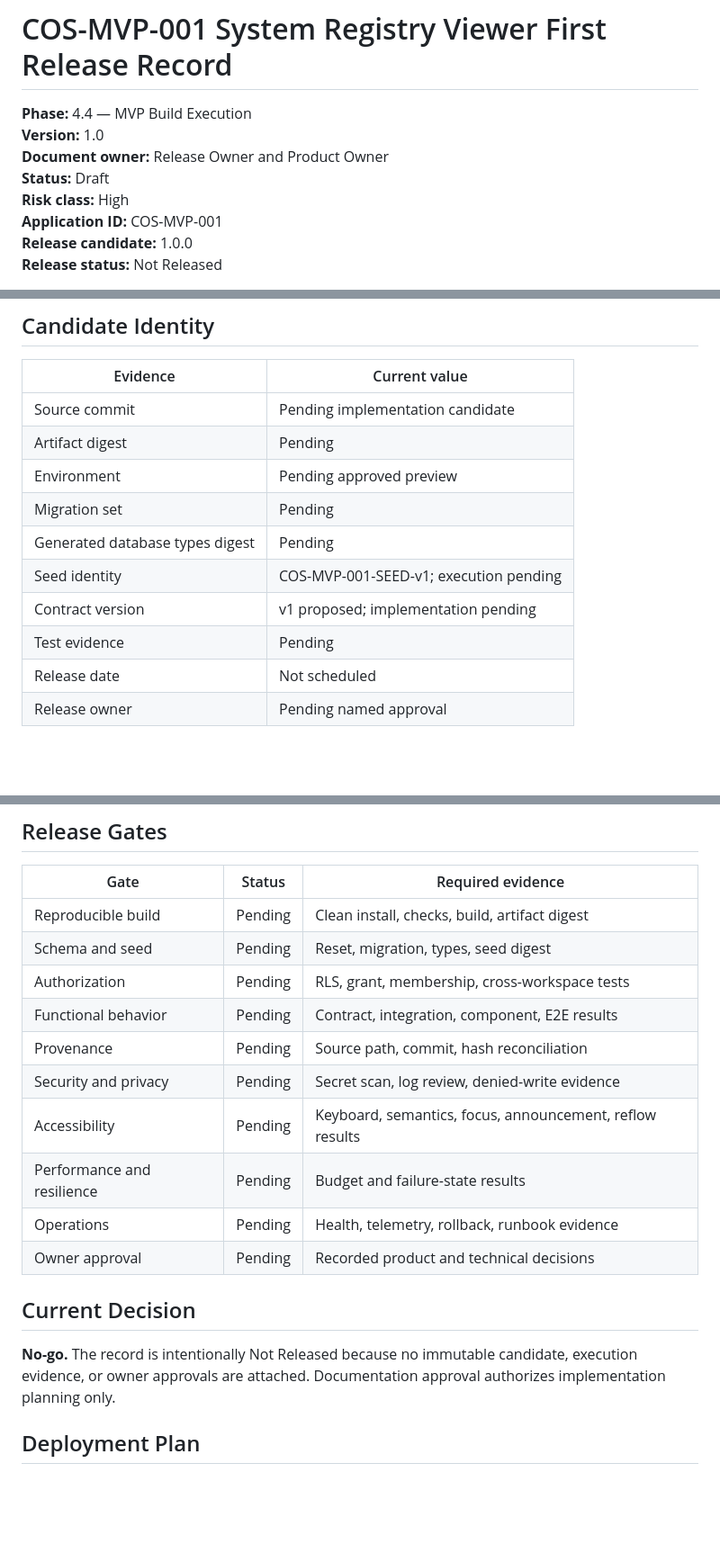
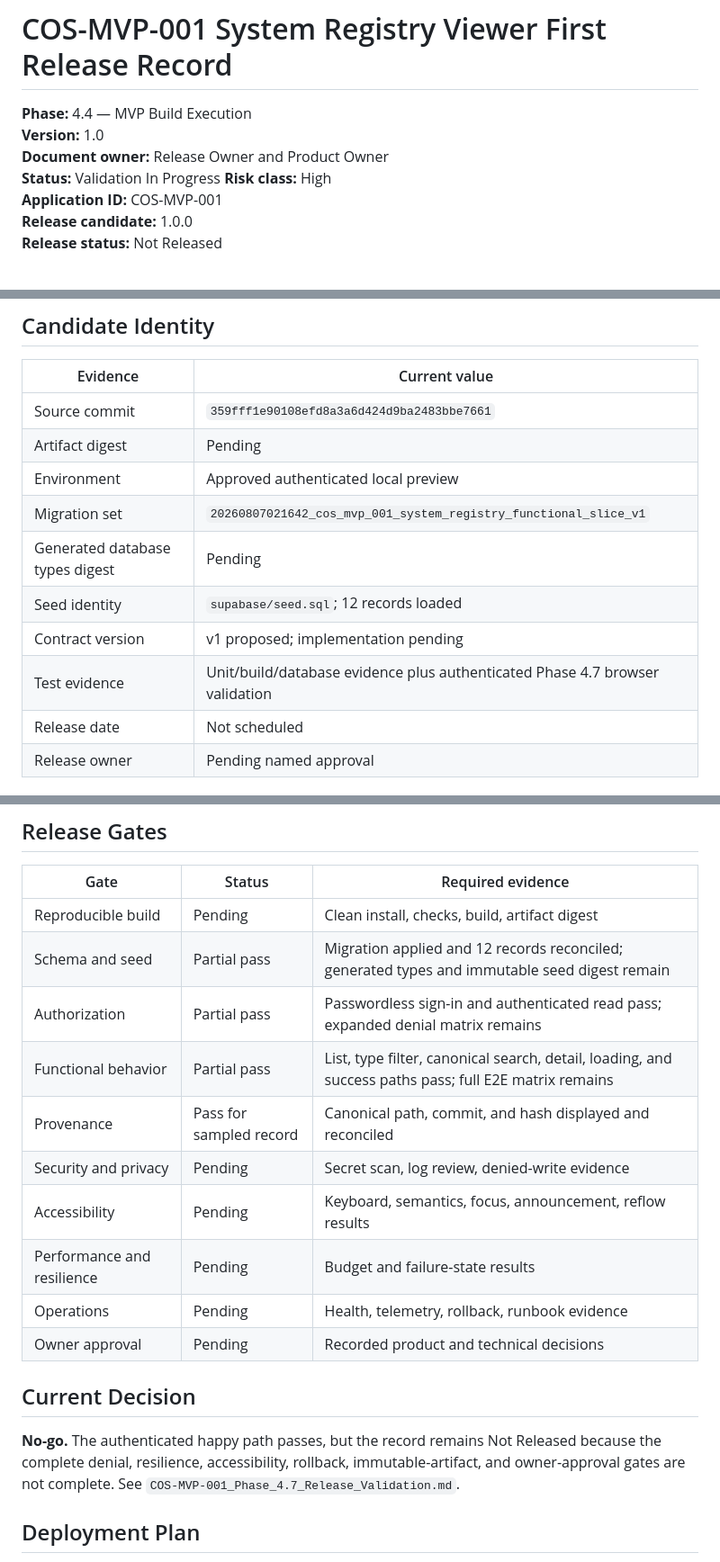
Before and after one commit to CCalabrese-ai/CreatorOS-Foundry, a Markdown page: 07_Applications/COS-MVP-001_System_Registry_Viewer_First_Release_Record.md, 3 parts joined by grey strips. Shown at 90% size. GitHub-like rendering; blank space fills up the shorter version.

Commit message:
Validate COS-MVP-001 system registry release v1.0

```diff
--- a/07_Applications/COS-MVP-001_System_Registry_Viewer_First_Release_Record.md
+++ b/07_Applications/COS-MVP-001_System_Registry_Viewer_First_Release_Record.md
@@ -3,7 +3,7 @@
 **Phase:** 4.4 — MVP Build Execution
 **Version:** 1.0
 **Document owner:** Release Owner and Product Owner
-**Status:** Draft
+**Status:** Validation In Progress
 **Risk class:** High
 **Application ID:** COS-MVP-001
 **Release candidate:** 1.0.0
@@ -21,14 +21,14 @@ The candidate will provide an authenticated, read-only, workspace-scoped System
 
 | Evidence | Current value |
 | --- | --- |
-| Source commit | Pending implementation candidate |
+| Source commit | `359fff1e90108efd8a3a6d424d9ba2483bbe7661` |
 | Artifact digest | Pending |
-| Environment | Pending approved preview |
-| Migration set | Pending |
+| Environment | Approved authenticated local preview |
+| Migration set | `20260807021642_cos_mvp_001_system_registry_functional_slice_v1` |
 | Generated database types digest | Pending |
-| Seed identity | COS-MVP-001-SEED-v1; execution pending |
+| Seed identity | `supabase/seed.sql`; 12 records loaded |
 | Contract version | v1 proposed; implementation pending |
-| Test evidence | Pending |
+| Test evidence | Unit/build/database evidence plus authenticated Phase 4.7 browser validation |
 | Release date | Not scheduled |
 | Release owner | Pending named approval |
 
@@ -45,10 +45,10 @@ Registry mutation, production deployment, privileged administration, bulk export
 | Gate | Status | Required evidence |
 | --- | --- | --- |
 | Reproducible build | Pending | Clean install, checks, build, artifact digest |
-| Schema and seed | Pending | Reset, migration, types, seed digest |
-| Authorization | Pending | RLS, grant, membership, cross-workspace tests |
-| Functional behavior | Pending | Contract, integration, component, E2E results |
-| Provenance | Pending | Source path, commit, hash reconciliation |
+| Schema and seed | Partial pass | Migration applied and 12 records reconciled; generated types and immutable seed digest remain |
+| Authorization | Partial pass | Passwordless sign-in and authenticated read pass; expanded denial matrix remains |
+| Functional behavior | Partial pass | List, type filter, canonical search, detail, loading, and success paths pass; full E2E matrix remains |
+| Provenance | Pass for sampled record | Canonical path, commit, and hash displayed and reconciled |
 | Security and privacy | Pending | Secret scan, log review, denied-write evidence |
 | Accessibility | Pending | Keyboard, semantics, focus, announcement, reflow results |
 | Performance and resilience | Pending | Budget and failure-state results |
@@ -57,7 +57,7 @@ Registry mutation, production deployment, privileged administration, bulk export
 
 ## Current Decision
 
-**No-go.** The record is intentionally Not Released because no immutable candidate, execution evidence, or owner approvals are attached. Documentation approval authorizes implementation planning only.
+**No-go.** The authenticated happy path passes, but the record remains Not Released because the complete denial, resilience, accessibility, rollback, immutable-artifact, and owner-approval gates are not complete. See `COS-MVP-001_Phase_4.7_Release_Validation.md`.
 
 ## Deployment Plan
 
```
Also changed, not shown: other parts of 07_Applications/COS-MVP-001_System_Registry_Viewer_First_Release_Record.md (+2 -1 lines), 07_Applications/COS-MVP-001_Phase_4.6_Implementation_Evidence.md (+2 -2 lines), 07_Applications/COS-MVP-001_Phase_4.7_Release_Validation.md (added, +91 -0 lines).
